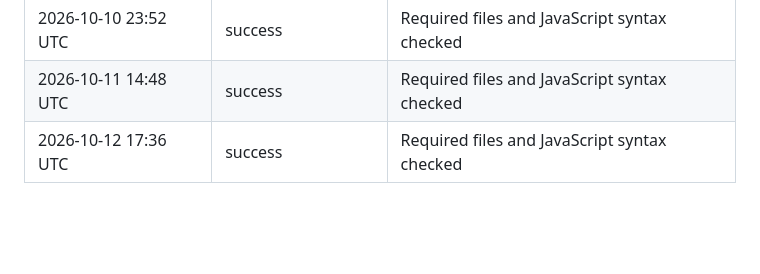
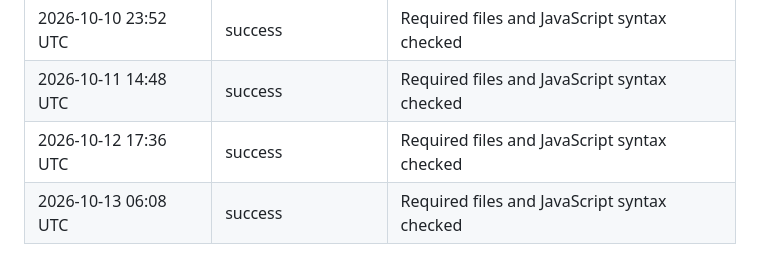
Before and after one commit to AndyMagwayer/Chess-game, a Markdown page: README.md, the part around the change. GitHub-like rendering; blank space fills up the shorter version.

Commit message:
ci: record daily chess game check [skip ci]

```diff
--- a/README.md
+++ b/README.md
@@ -73,3 +73,4 @@ You can use FEN notation to record and share specific chess positions and use th
 | 2026-10-10 23:52 UTC | success | Required files and JavaScript syntax checked |
 | 2026-10-11 14:48 UTC | success | Required files and JavaScript syntax checked |
 | 2026-10-12 17:36 UTC | success | Required files and JavaScript syntax checked |
+| 2026-10-13 06:08 UTC | success | Required files and JavaScript syntax checked |
```
